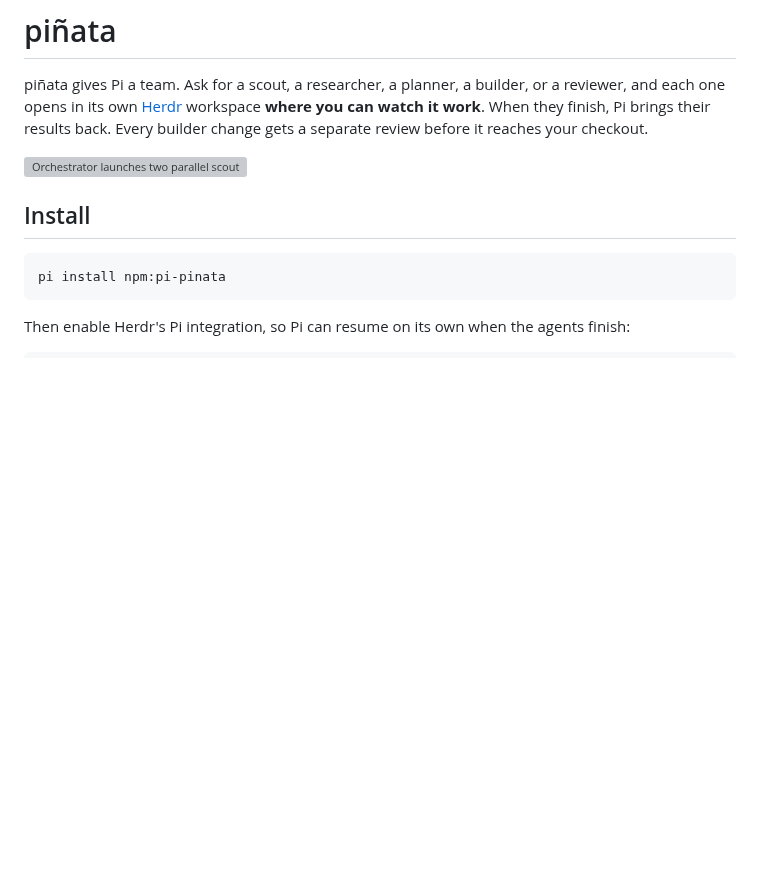
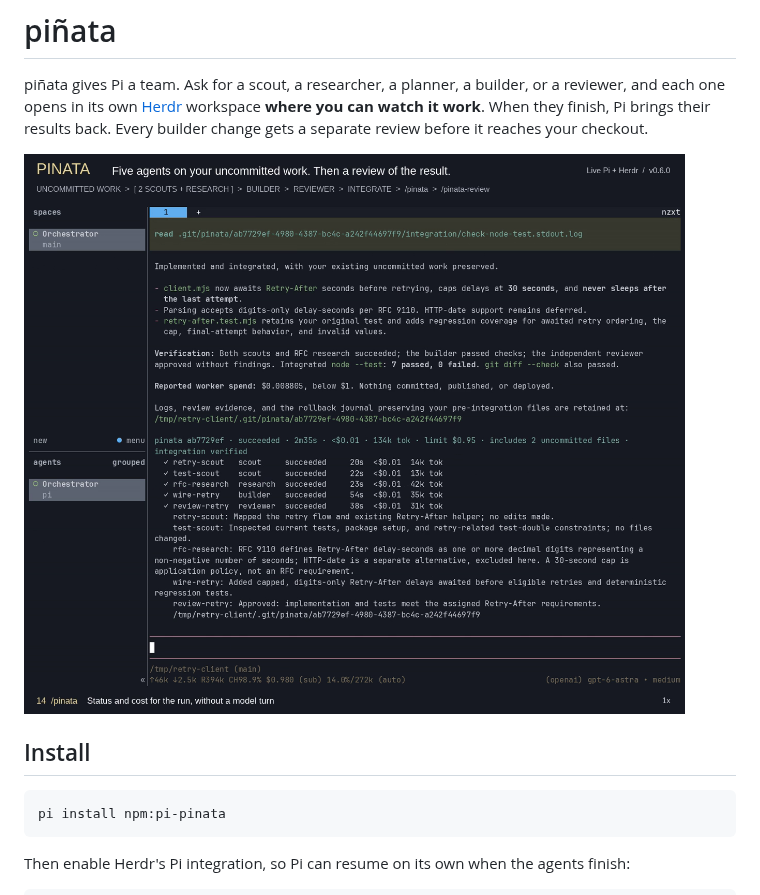
Before and after one commit to funsaized/pinata, a Markdown page: README.md, the part around the change. Rendered like a GitHub page; pictures changed too: media/pinata-demo.png (added); blank space fills up the shorter version; grey boxes are pictures that could not be loaded.

```diff
--- a/README.md
+++ b/README.md
@@ -5,7 +5,7 @@ reviewer, and each one opens in its own [Herdr](https://herdr.dev/) workspace
 **where you can watch it work**. When they finish, Pi brings their results back.
 Every builder change gets a separate review before it reaches your checkout.
 
-[![Orchestrator launches two parallel scouts, research uses both reports, and Pi resumes on native completion](https://raw.githubusercontent.com/funsaized/pinata/master/media/pinata-demo.gif)](https://github.com/funsaized/pinata/blob/master/media/pinata-demo.mp4)
+[![Two scouts and research run in parallel on uncommitted work, then a builder, a reviewer, integration, /pinata, and /pinata-review. Click to play the video.](https://raw.githubusercontent.com/funsaized/pinata/master/media/pinata-demo.png)](https://github.com/funsaized/pinata/blob/master/media/pinata-demo.mp4)
 
 ## Install
 
```
Also changed, not shown: media/README.md (+37 -27 lines), 2 other files.
